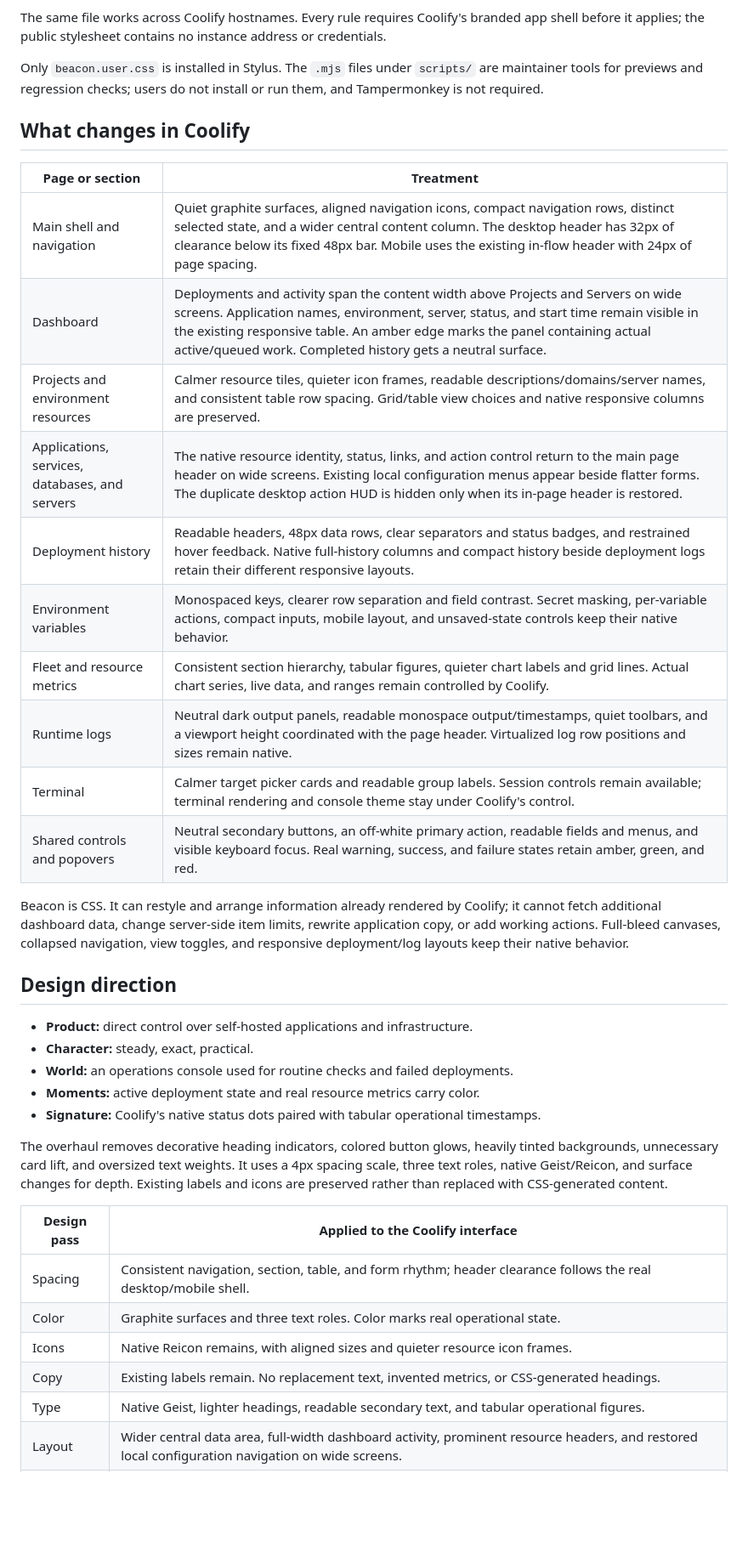
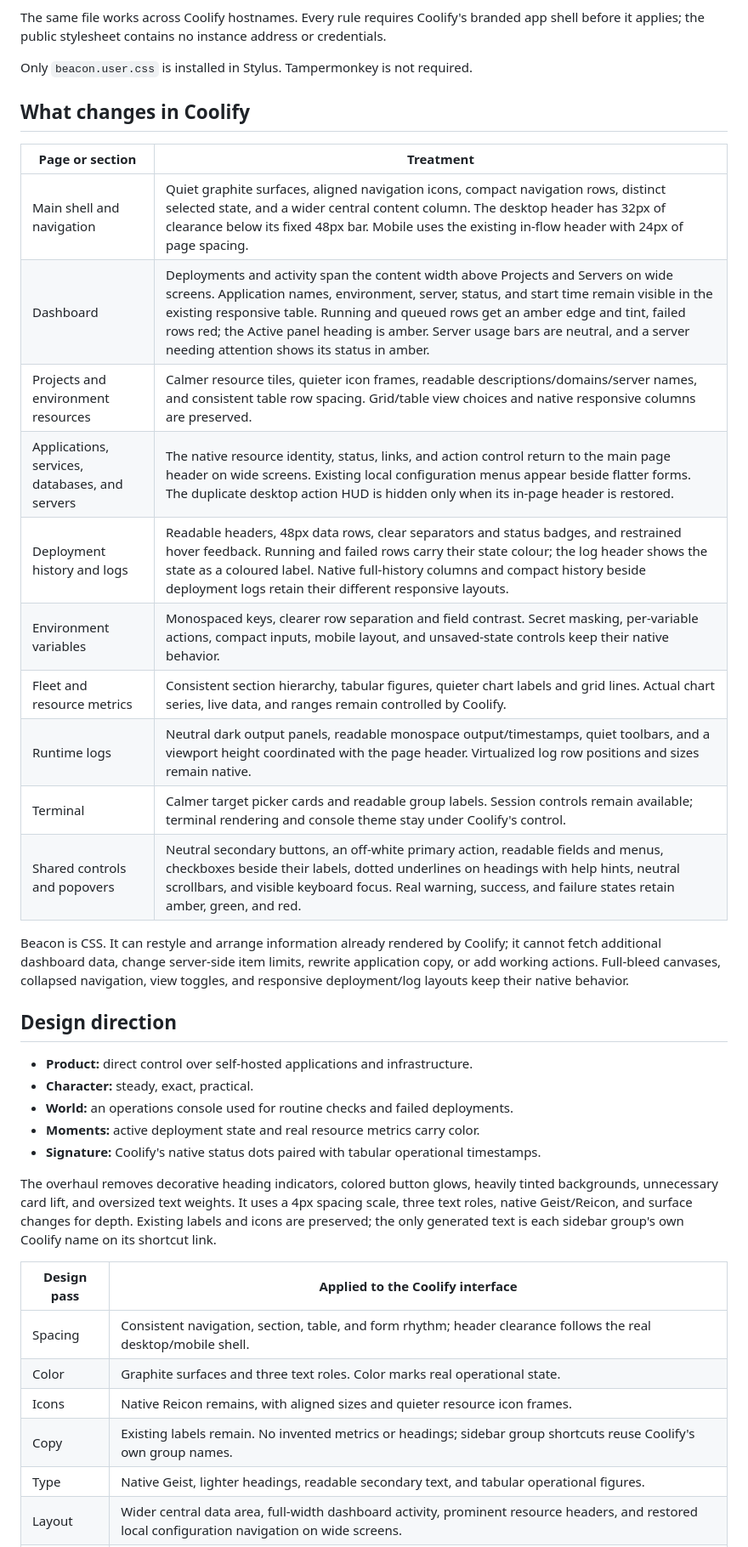
Before and after one commit to ncjsvr/Coolify-Beacon-Style, a Markdown page: README.md, the part around one of its changes. Shown at 85% size. Rendered like a GitHub page; blank space fills up the shorter version.

```diff
--- a/README.md
+++ b/README.md
@@ -31,22 +35,22 @@ This is a CSS restoration of existing elements, not a server rollback. The exact
 
 The same file works across Coolify hostnames. Every rule requires Coolify's branded app shell before it applies; the public stylesheet contains no instance address or credentials.
 
-Only `beacon.user.css` is installed in Stylus. The `.mjs` files under `scripts/` are maintainer tools for previews and regression checks; users do not install or run them, and Tampermonkey is not required.
+Only `beacon.user.css` is installed in Stylus. Tampermonkey is not required.
 
 ## What changes in Coolify
 
 | Page or section | Treatment |
 | --- | --- |
 | Main shell and navigation | Quiet graphite surfaces, aligned navigation icons, compact navigation rows, distinct selected state, and a wider central content column. The desktop header has 32px of clearance below its fixed 48px bar. Mobile uses the existing in-flow header with 24px of page spacing. |
-| Dashboard | Deployments and activity span the content width above Projects and Servers on wide screens. Application names, environment, server, status, and start time remain visible in the existing responsive table. An amber edge marks the panel containing actual active/queued work. Completed history gets a neutral surface. |
+| Dashboard | Deployments and activity span the content width above Projects and Servers on wide screens. Application names, environment, server, status, and start time remain visible in the existing responsive table. Running and queued rows get an amber edge and tint, failed rows red; the Active panel heading is amber. Server usage bars are neutral, and a server needing attention shows its status in amber. |
 | Projects and environment resources | Calmer resource tiles, quieter icon frames, readable descriptions/domains/server names, and consistent table row spacing. Grid/table view choices and native responsive columns are preserved. |
 | Applications, services, databases, and servers | The native resource identity, status, links, and action control return to the main page header on wide screens. Existing local configuration menus appear beside flatter forms. The duplicate desktop action HUD is hidden only when its in-page header is restored. |
-| Deployment history | Readable headers, 48px data rows, clear separators and status badges, and restrained hover feedback. Native full-history columns and compact history beside deployment logs retain their different responsive layouts. |
+| Deployment history and logs | Readable headers, 48px data rows, clear separators and status badges, and restrained hover feedback. Running and failed rows carry their state colour; the log header shows the state as a coloured label. Native full-history columns and compact history beside deployment logs retain their different responsive layouts. |
 | Environment variables | Monospaced keys, clearer row separation and field contrast. Secret masking, per-variable actions, compact inputs, mobile layout, and unsaved-state controls keep their native behavior. |
 | Fleet and resource metrics | Consistent section hierarchy, tabular figures, quieter chart labels and grid lines. Actual chart series, live data, and ranges remain controlled by Coolify. |
 | Runtime logs | Neutral dark output panels, readable monospace output/timestamps, quiet toolbars, and a viewport height coordinated with the page header. Virtualized log row positions and sizes remain native. |
 | Terminal | Calmer target picker cards and readable group labels. Session controls remain available; terminal rendering and console theme stay under Coolify's control. |
-| Shared controls and popovers | Neutral secondary buttons, an off-white primary action, readable fields and menus, and visible keyboard focus. Real warning, success, and failure states retain amber, green, and red. |
+| Shared controls and popovers | Neutral secondary buttons, an off-white primary action, readable fields and menus, checkboxes beside their labels, dotted underlines on headings with help hints, neutral scrollbars, and visible keyboard focus. Real warning, success, and failure states retain amber, green, and red. |
 
 Beacon is CSS. It can restyle and arrange information already rendered by Coolify; it cannot fetch additional dashboard data, change server-side item limits, rewrite application copy, or add working actions. Full-bleed canvases, collapsed navigation, view toggles, and responsive deployment/log layouts keep their native behavior.
 
@@ -58,14 +62,14 @@ Beacon is CSS. It can restyle and arrange information already rendered by Coolif
 - **Moments:** active deployment state and real resource metrics carry color.
 - **Signature:** Coolify's native status dots paired with tabular operational timestamps.
 
-The overhaul removes decorative heading indicators, colored button glows, heavily tinted backgrounds, unnecessary card lift, and oversized text weights. It uses a 4px spacing scale, three text roles, native Geist/Reicon, and surface changes for depth. Existing labels and icons are preserved rather than replaced with CSS-generated content.
+The overhaul removes decorative heading indicators, colored button glows, heavily tinted backgrounds, unnecessary card lift, and oversized text weights. It uses a 4px spacing scale, three text roles, native Geist/Reicon, and surface changes for depth. Existing labels and icons are preserved; the only generated text is each sidebar group's own Coolify name on its shortcut link.
 
 | Design pass | Applied to the Coolify interface |
 | --- | --- |
 | Spacing | Consistent navigation, section, table, and form rhythm; header clearance follows the real desktop/mobile shell. |
 | Color | Graphite surfaces and three text roles. Color marks real operational state. |
 | Icons | Native Reicon remains, with aligned sizes and quieter resource icon frames. |
-| Copy | Existing labels remain. No replacement text, invented metrics, or CSS-generated headings. |
+| Copy | Existing labels remain. No invented metrics or headings; sidebar group shortcuts reuse Coolify's own group names. |
 | Type | Native Geist, lighter headings, readable secondary text, and tabular operational figures. |
 | Layout | Wider central data area, full-width dashboard activity, prominent resource headers, and restored local configuration navigation on wide screens. |
 | Details | Clear status badges, neutral selection, keyboard focus, and restrained field/menu borders. |
```
Also changed, not shown: other parts of README.md (+9 -11 lines), preview/dashboard.png, 6 other files.
